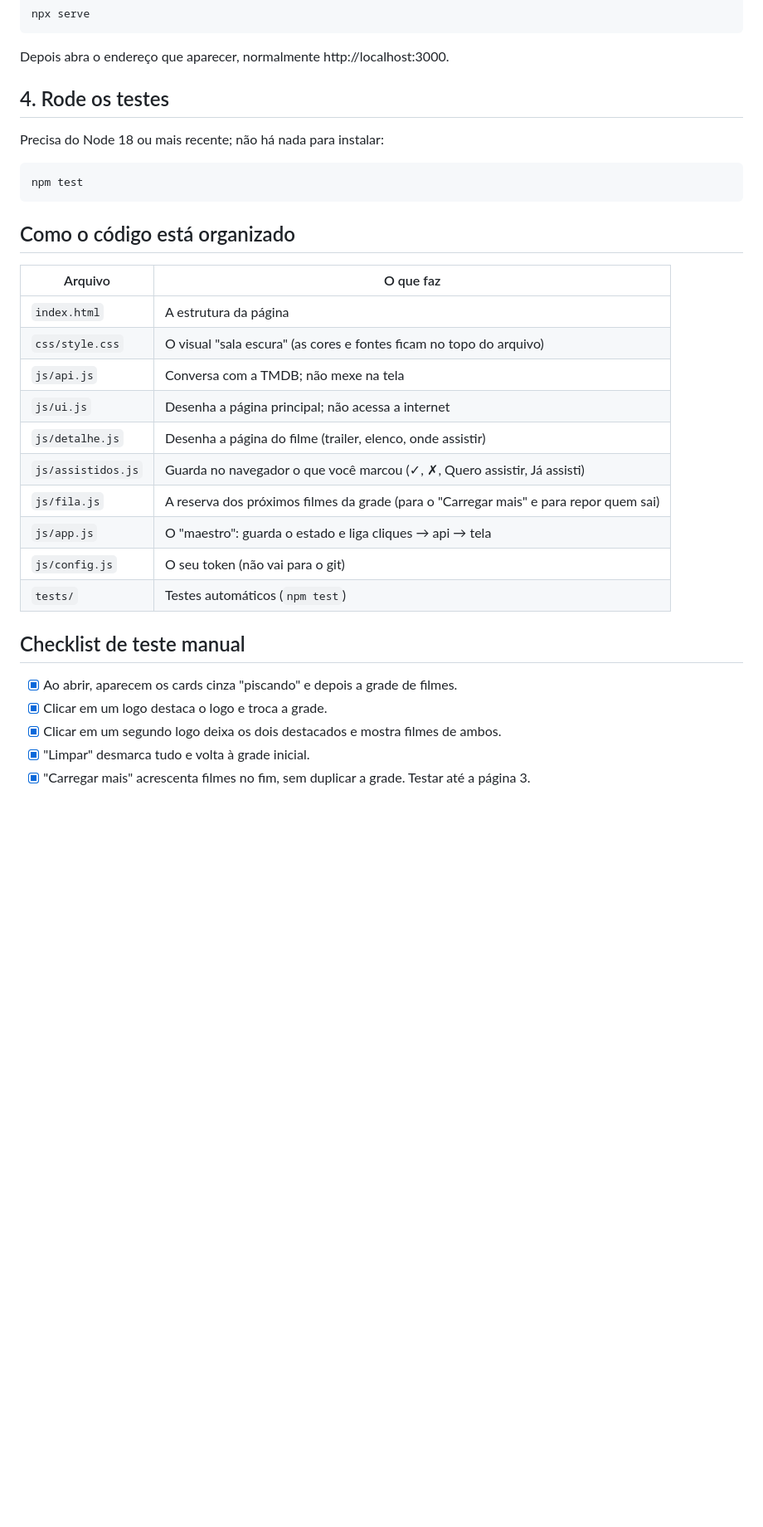
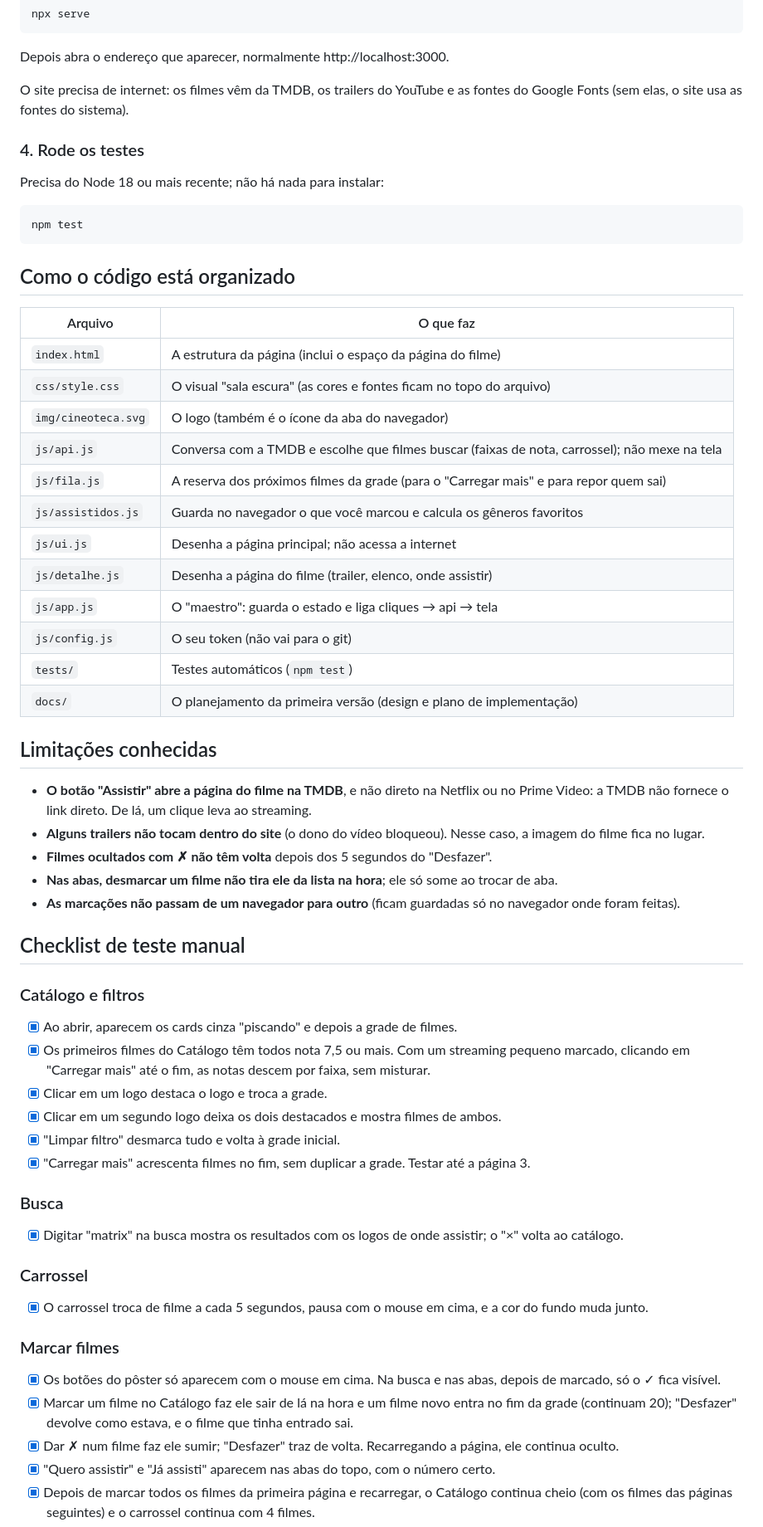
Before and after one commit to DartanhanPatel/cineoteca, a Markdown page: README.md, the part around one of its changes. Shown at 83% size. Rendered like a GitHub page; blank space fills up the shorter version.

```diff
--- a/README.md
+++ b/README.md
@@ -55,7 +77,9 @@ npx serve
 
 Depois abra o endereço que aparecer, normalmente http://localhost:3000.
 
-## 4. Rode os testes
+O site precisa de internet: os filmes vêm da TMDB, os trailers do YouTube e as fontes do Google Fonts (sem elas, o site usa as fontes do sistema).
+
+### 4. Rode os testes
 
 Precisa do Node 18 ou mais recente; não há nada para instalar:
 
@@ -67,21 +91,47 @@ npm test
 
 | Arquivo | O que faz |
 |---|---|
-| `index.html` | A estrutura da página |
+| `index.html` | A estrutura da página (inclui o espaço da página do filme) |
 | `css/style.css` | O visual "sala escura" (as cores e fontes ficam no topo do arquivo) |
-| `js/api.js` | Conversa com a TMDB; não mexe na tela |
+| `img/cineoteca.svg` | O logo (também é o ícone da aba do navegador) |
+| `js/api.js` | Conversa com a TMDB e escolhe que filmes buscar (faixas de nota, carrossel); não mexe na tela |
+| `js/fila.js` | A reserva dos próximos filmes da grade (para o "Carregar mais" e para repor quem sai) |
+| `js/assistidos.js` | Guarda no navegador o que você marcou e calcula os gêneros favoritos |
 | `js/ui.js` | Desenha a página principal; não acessa a internet |
 | `js/detalhe.js` | Desenha a página do filme (trailer, elenco, onde assistir) |
-| `js/assistidos.js` | Guarda no navegador o que você marcou (✓, ✗, Quero assistir, Já assisti) |
-| `js/fila.js` | A reserva dos próximos filmes da grade (para o "Carregar mais" e para repor quem sai) |
 | `js/app.js` | O "maestro": guarda o estado e liga cliques → api → tela |
 | `js/config.js` | O seu token (não vai para o git) |
 | `tests/` | Testes automáticos (`npm test`) |
+| `docs/` | O planejamento da primeira versão (design e plano de implementação) |
+
+## Limitações conhecidas
+
+- **O botão "Assistir" abre a página do filme na TMDB**, e não direto na Netflix ou no Prime Video: a TMDB não fornece o link direto. De lá, um clique leva ao streaming.
+- **Alguns trailers não tocam dentro do site** (o dono do vídeo bloqueou). Nesse caso, a imagem do filme fica no lugar.
+- **Filmes ocultados com ✗ não têm volta** depois dos 5 segundos do "Desfazer".
+- **Nas abas, desmarcar um filme não tira ele da lista na hora**; ele só some ao trocar de aba.
+- **As marcações não passam de um navegador para outro** (ficam guardadas só no navegador onde foram feitas).
 
 ## Checklist de teste manual
 
+### Catálogo e filtros
 - [x] Ao abrir, aparecem os cards cinza "piscando" e depois a grade de filmes.
+- [x] Os primeiros filmes do Catálogo têm todos nota 7,5 ou mais. Com um streaming pequeno marcado, clicando em "Carregar mais" até o fim, as notas descem por faixa, sem misturar.
 - [x] Clicar em um logo destaca o logo e troca a grade.
 - [x] Clicar em um segundo logo deixa os dois destacados e mostra filmes de ambos.
-- [x] "Limpar" desmarca tudo e volta à grade inicial.
+- [x] "Limpar filtro" desmarca tudo e volta à grade inicial.
 - [x] "Carregar mais" acrescenta filmes no fim, sem duplicar a grade. Testar até a página 3.
+
+### Busca
+- [x] Digitar "matrix" na busca mostra os resultados com os logos de onde assistir; o "×" volta ao catálogo.
+
+### Carrossel
+- [x] O carrossel troca de filme a cada 5 segundos, pausa com o mouse em cima, e a cor do fundo muda junto.
+
+### Marcar filmes
+- [x] Os botões do pôster só aparecem com o mouse em cima. Na busca e nas abas, depois de marcado, só o ✓ fica visível.
+- [x] Marcar um filme no Catálogo faz ele sair de lá na hora e um filme novo entra no fim da grade (continuam 20); "Desfazer" devolve como estava, e o filme que tinha entrado sai.
+- [x] Dar ✗ num filme faz ele sumir; "Desfazer" traz de volta. Recarregando a página, ele continua oculto.
+- [x] "Quero assistir" e "Já assisti" aparecem nas abas do topo, com o número certo.
+- [x] Depois de marcar todos os filmes da primeira página e recarregar, o Catálogo continua cheio (com os filmes das páginas seguintes) e o carrossel continua com 4 filmes.
+
```
Also changed, not shown: other parts of README.md (+51 -30 lines).
